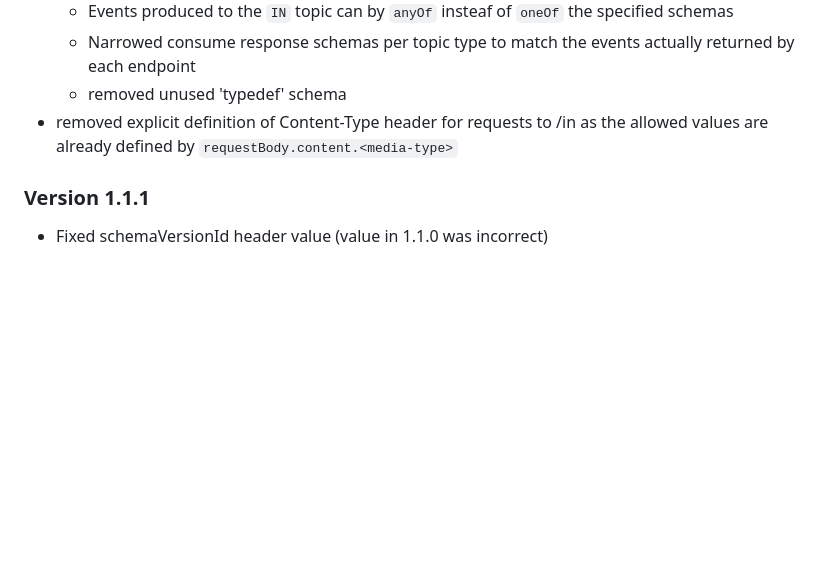
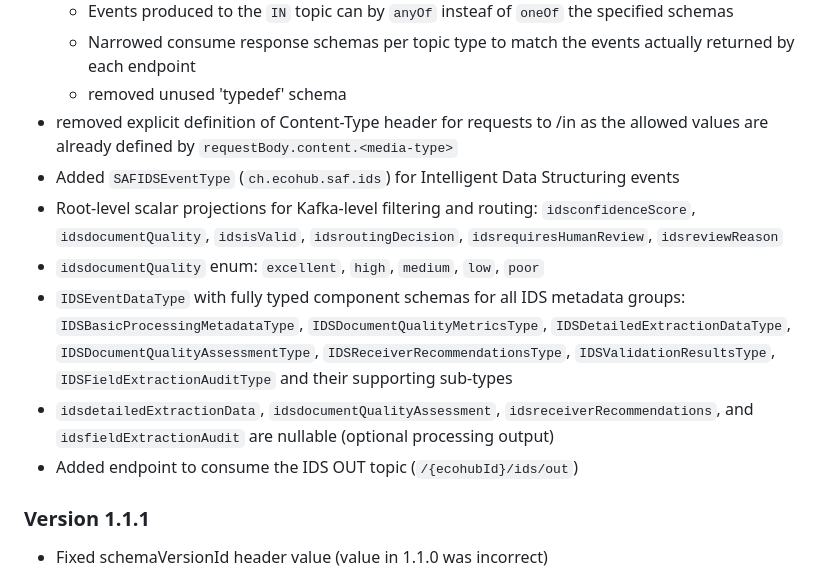
Before and after one commit to EcoHub-AG/Api-Specs, a Markdown page: SAF-Kafka-REST-Proxy-API/changelog.md, the part around the change. Rendered like a GitHub page; blank space fills up the shorter version.

Commit message:
update changelog

```diff
--- a/SAF-Kafka-REST-Proxy-API/changelog.md
+++ b/SAF-Kafka-REST-Proxy-API/changelog.md
@@ -12,6 +12,13 @@
     - Narrowed consume response schemas per topic type to match the events actually returned by each endpoint
     - removed unused 'typedef' schema
   - removed explicit definition of Content-Type header for requests to /in as the allowed values are already defined by `requestBody.content.<media-type>`
+  - Added `SAFIDSEventType` (`ch.ecohub.saf.ids`) for Intelligent Data Structuring events
+  - Root-level scalar projections for Kafka-level filtering and routing: `idsconfidenceScore`, `idsdocumentQuality`, `idsisValid`, `idsroutingDecision`, `idsrequiresHumanReview`, `idsreviewReason`
+  - `idsdocumentQuality` enum: `excellent`, `high`, `medium`, `low`, `poor`
+  - `IDSEventDataType` with fully typed component schemas for all IDS metadata groups: `IDSBasicProcessingMetadataType`, `IDSDocumentQualityMetricsType`, `IDSDetailedExtractionDataType`, `IDSDocumentQualityAssessmentType`, `IDSReceiverRecommendationsType`, `IDSValidationResultsType`, `IDSFieldExtractionAuditType` and their supporting sub-types
+  - `idsdetailedExtractionData`, `idsdocumentQualityAssessment`, `idsreceiverRecommendations`, and `idsfieldExtractionAudit` are nullable (optional processing output)
+- Added endpoint to consume the IDS OUT topic (`/{ecohubId}/ids/out`)
+
 
 
 ### Version 1.1.1
```
